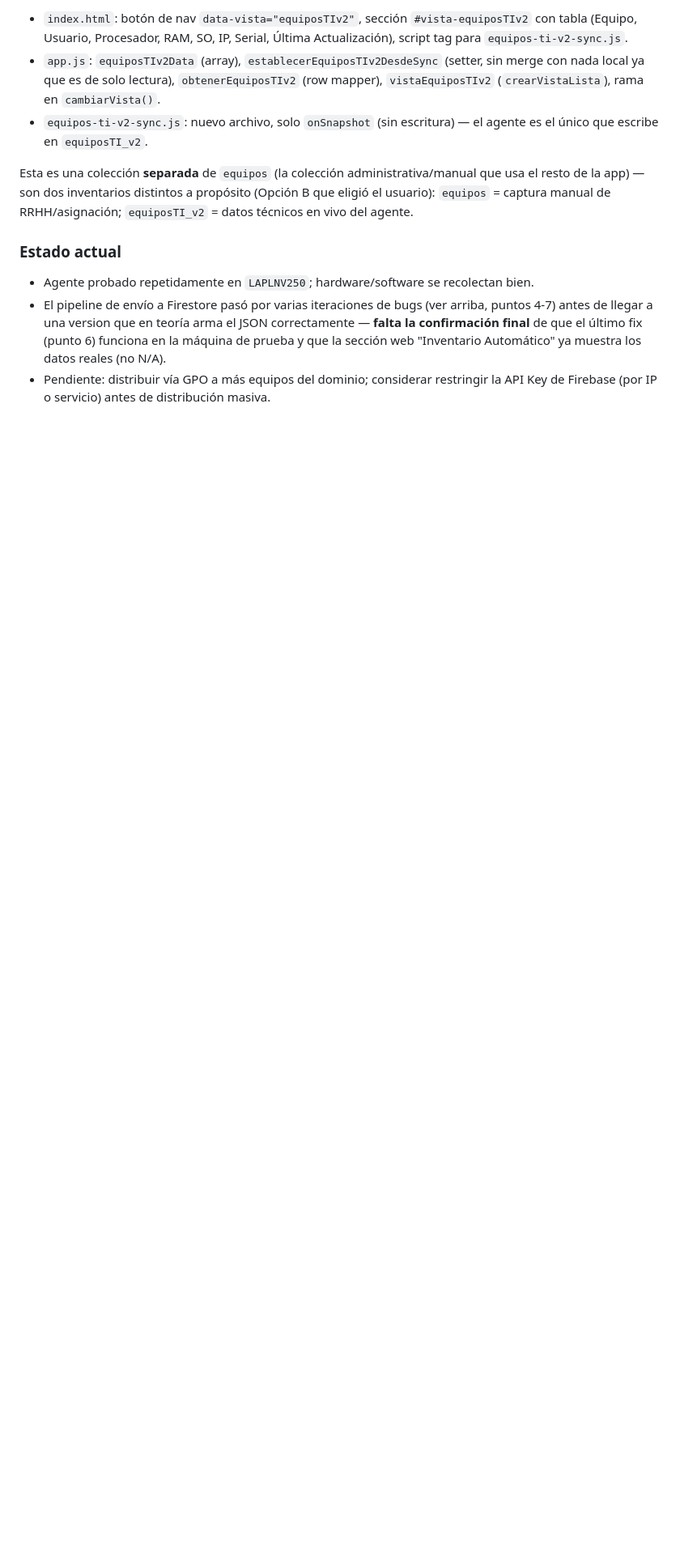
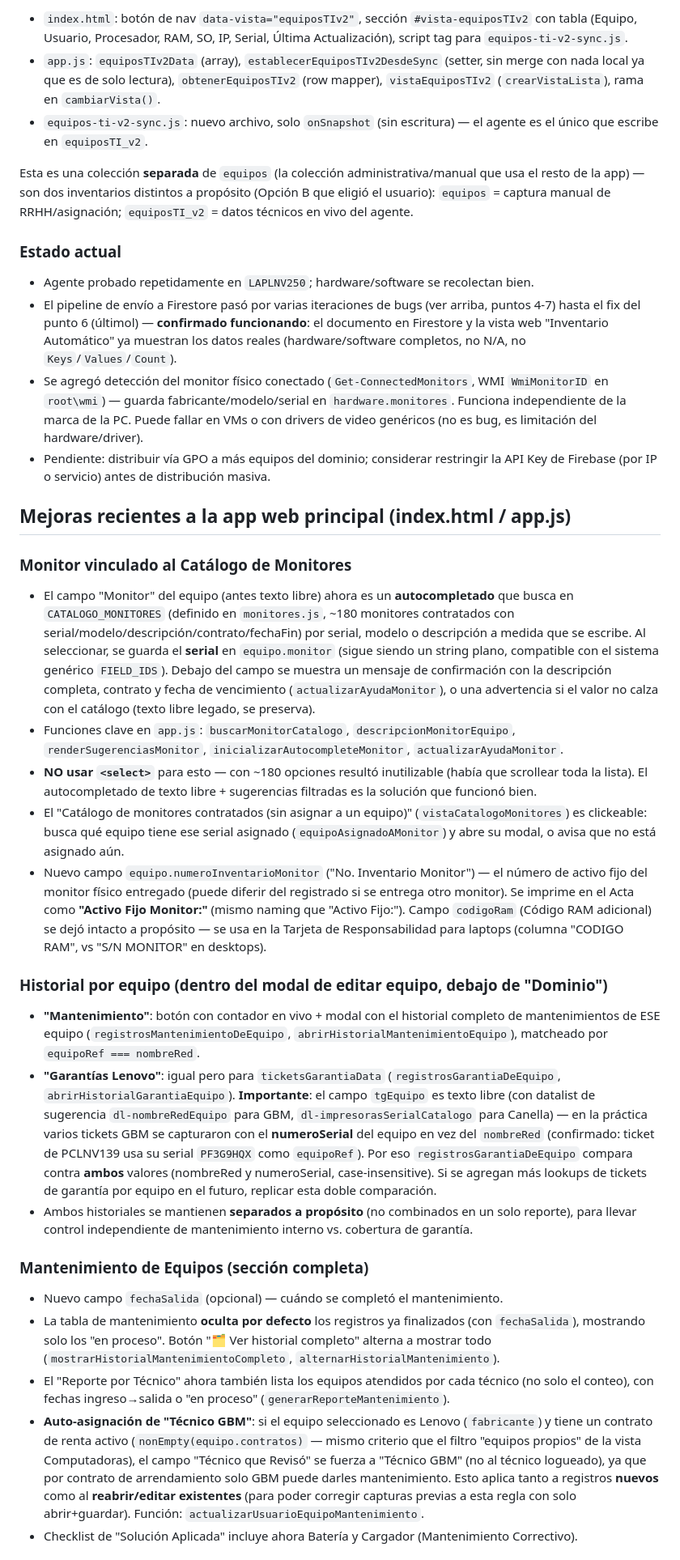
Before and after one commit to itbreemer/pruebas1, a Markdown page: CLAUDE.md, the part around one of its changes. Shown at 81% size. Rendered like a GitHub page; blank space fills up the shorter version.

Commit message:
Update project memory with recent web app improvements
Documents: monitor catalog autocomplete (and why a <select> failed),
per-equipo Mantenimiento/Garantías Lenovo history, the equipoRef
serial-vs-nombreRed inconsistency in tickets de garantía, maintenance
active/history filter and GBM auto-assignment logic, warranty
resolution-date tracking, and confirms the agent's Firestore pipeline
is now working end to end.

Co-Authored-By: Claude Haiku 4.5 <noreply@anthropic.com>
Claude-Session: https://claude.ai/code/session_01A8Vn6gvVCe6pEqrXPwgM2b

```diff
--- a/CLAUDE.md
+++ b/CLAUDE.md
@@ -130,8 +130,69 @@ resto de la app) — son dos inventarios distintos a propósito (Opción B que e
 ### Estado actual
 - Agente probado repetidamente en `LAPLNV250`; hardware/software se recolectan bien.
 - El pipeline de envío a Firestore pasó por varias iteraciones de bugs (ver arriba, puntos 4-7)
-  antes de llegar a una version que en teoría arma el JSON correctamente — **falta la
-  confirmación final** de que el último fix (punto 6) funciona en la máquina de prueba y que la
-  sección web "Inventario Automático" ya muestra los datos reales (no N/A).
+  hasta el fix del punto 6 (últimol) — **confirmado funcionando**: el documento en Firestore y
+  la vista web "Inventario Automático" ya muestran los datos reales (hardware/software completos,
+  no N/A, no `Keys`/`Values`/`Count`).
+- Se agregó detección del monitor físico conectado (`Get-ConnectedMonitors`, WMI `WmiMonitorID`
+  en `root\wmi`) — guarda fabricante/modelo/serial en `hardware.monitores`. Funciona
+  independiente de la marca de la PC. Puede fallar en VMs o con drivers de video genéricos (no
+  es bug, es limitación del hardware/driver).
 - Pendiente: distribuir vía GPO a más equipos del dominio; considerar restringir la API Key de
   Firebase (por IP o servicio) antes de distribución masiva.
+
+## Mejoras recientes a la app web principal (index.html / app.js)
+
+### Monitor vinculado al Catálogo de Monitores
+- El campo "Monitor" del equipo (antes texto libre) ahora es un **autocompletado** que busca en
+  `CATALOGO_MONITORES` (definido en `monitores.js`, ~180 monitores contratados con
+  serial/modelo/descripción/contrato/fechaFin) por serial, modelo o descripción a medida que se
+  escribe. Al seleccionar, se guarda el **serial** en `equipo.monitor` (sigue siendo un string
+  plano, compatible con el sistema genérico `FIELD_IDS`). Debajo del campo se muestra un mensaje
+  de confirmación con la descripción completa, contrato y fecha de vencimiento
+  (`actualizarAyudaMonitor`), o una advertencia si el valor no calza con el catálogo (texto
+  libre legado, se preserva).
+- Funciones clave en `app.js`: `buscarMonitorCatalogo`, `descripcionMonitorEquipo`,
+  `renderSugerenciasMonitor`, `inicializarAutocompleteMonitor`, `actualizarAyudaMonitor`.
+- **NO usar `<select>`** para esto — con ~180 opciones resultó inutilizable (había que scrollear
+  toda la lista). El autocompletado de texto libre + sugerencias filtradas es la solución que
+  funcionó bien.
+- El "Catálogo de monitores contratados (sin asignar a un equipo)" (`vistaCatalogoMonitores`) es
+  clickeable: busca qué equipo tiene ese serial asignado (`equipoAsignadoAMonitor`) y abre su
+  modal, o avisa que no está asignado aún.
+- Nuevo campo `equipo.numeroInventarioMonitor` ("No. Inventario Monitor") — el número de
+  activo fijo del monitor físico entregado (puede diferir del registrado si se entrega otro
+  monitor). Se imprime en el Acta como **"Activo Fijo Monitor:"** (mismo naming que "Activo Fijo:").
+  Campo `codigoRam` (Código RAM adicional) se dejó intacto a propósito — se usa en la Tarjeta de
+  Responsabilidad para laptops (columna "CODIGO RAM", vs "S/N MONITOR" en desktops).
+
+### Historial por equipo (dentro del modal de editar equipo, debajo de "Dominio")
+- **"Mantenimiento"**: botón con contador en vivo + modal con el historial completo de
+  mantenimientos de ESE equipo (`registrosMantenimientoDeEquipo`, `abrirHistorialMantenimientoEquipo`),
+  matcheado por `equipoRef === nombreRed`.
+- **"Garantías Lenovo"**: igual pero para `ticketsGarantiaData` (`registrosGarantiaDeEquipo`,
+  `abrirHistorialGarantiaEquipo`). **Importante**: el campo `tgEquipo` es texto libre (con
+  datalist de sugerencia `dl-nombreRedEquipo` para GBM, `dl-impresorasSerialCatalogo` para
+  Canella) — en la práctica varios tickets GBM se capturaron con el **numeroSerial** del equipo
+  en vez del `nombreRed` (confirmado: ticket de PCLNV139 usa su serial `PF3G9HQX` como
+  `equipoRef`). Por eso `registrosGarantiaDeEquipo` compara contra **ambos** valores
+  (nombreRed y numeroSerial, case-insensitive). Si se agregan más lookups de tickets de
+  garantía por equipo en el futuro, replicar esta doble comparación.
+- Ambos historiales se mantienen **separados a propósito** (no combinados en un solo reporte),
+  para llevar control independiente de mantenimiento interno vs. cobertura de garantía.
+
+### Mantenimiento de Equipos (sección completa)
+- Nuevo campo `fechaSalida` (opcional) — cuándo se completó el mantenimiento.
+- La tabla de mantenimiento **oculta por defecto** los registros ya finalizados (con
+  `fechaSalida`), mostrando solo los "en proceso". Botón "🗂️ Ver historial completo" alterna a
+  mostrar todo (`mostrarHistorialMantenimientoCompleto`, `alternarHistorialMantenimiento`).
+- El "Reporte por Técnico" ahora también lista los equipos atendidos por cada técnico (no solo
+  el conteo), con fechas ingreso→salida o "en proceso" (`generarReporteMantenimiento`).
+- **Auto-asignación de "Técnico GBM"**: si el equipo seleccionado es Lenovo (`fabricante`) y
+  tiene un contrato de renta activo (`nonEmpty(equipo.contratos)` — mismo criterio que el filtro
+  "equipos propios" de la vista Computadoras), el campo "Técnico que Revisó" se fuerza a
+  "Técnico GBM" (no al técnico logueado), ya que por contrato de arrendamiento solo GBM puede
+  darles mantenimiento. Esto aplica tanto a registros **nuevos** como al **reabrir/editar
+  existentes** (para poder corregir capturas previas a esta regla con solo abrir+guardar).
+  Función: `actualizarUsuarioEquipoMantenimiento`.
+- Checklist de "Solución Aplicada" incluye ahora Batería y Cargador (Mantenimiento Correctivo).
+
```
Also changed, not shown: other parts of CLAUDE.md (+15 -0 lines).
